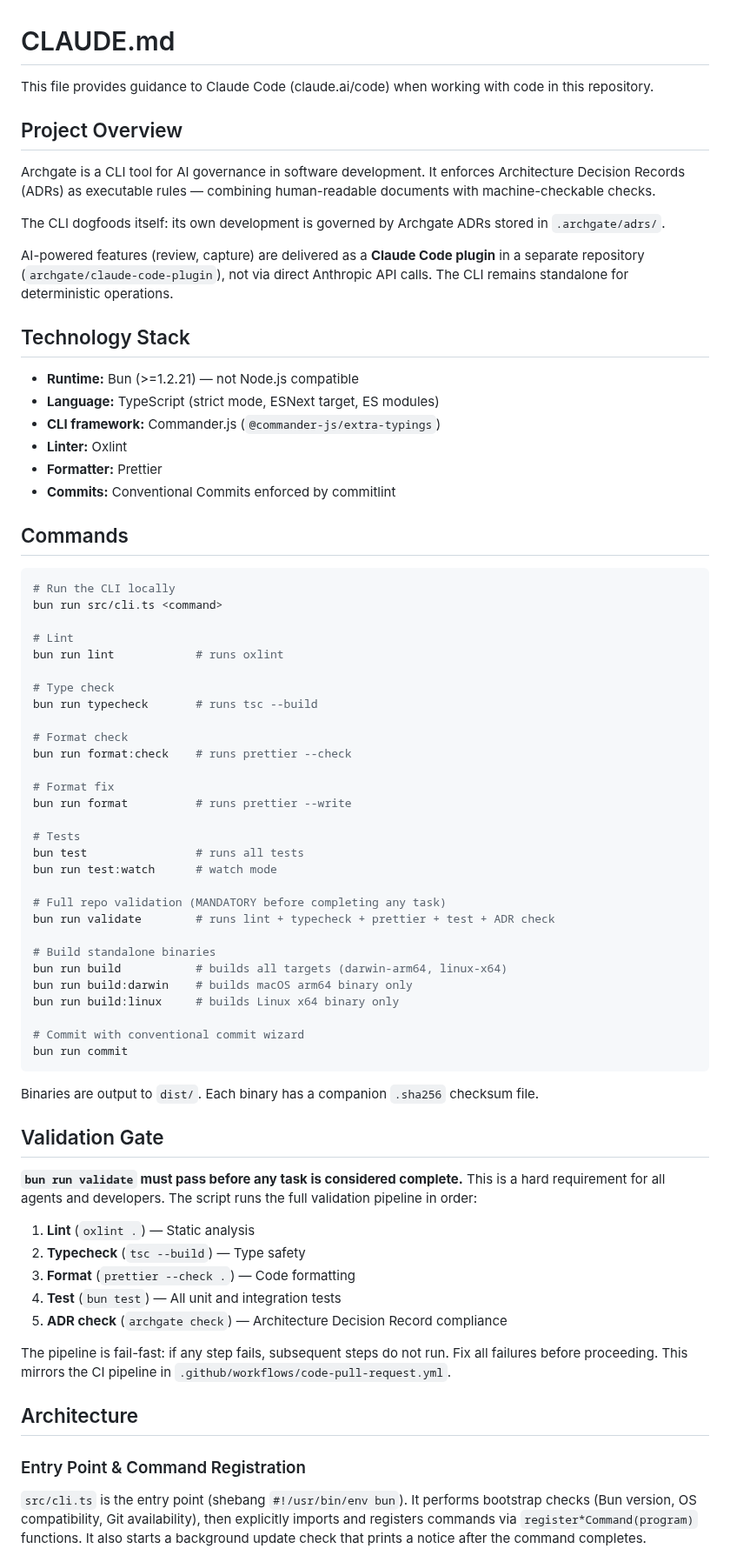
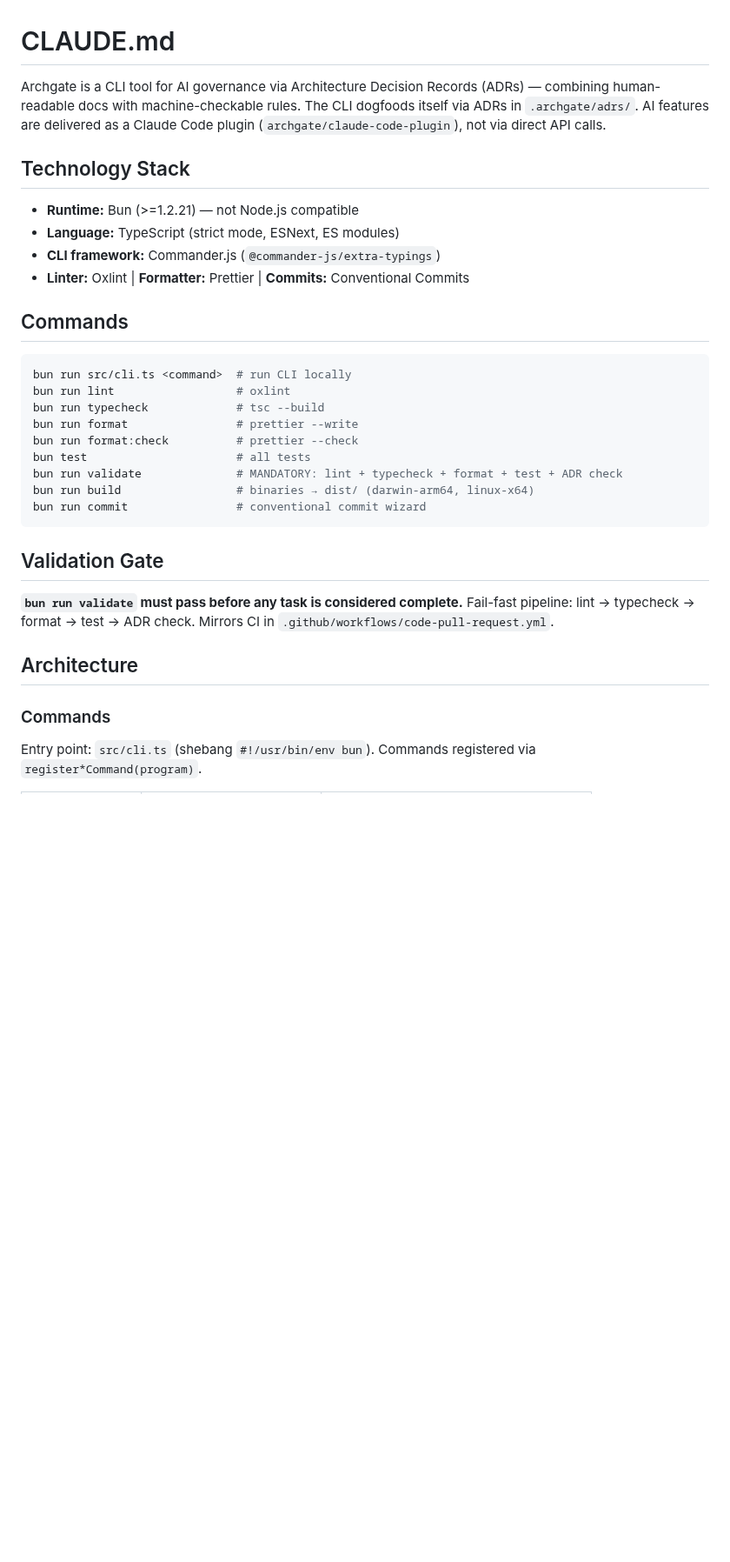
Before and after one commit to archgate/cli, a Markdown page: CLAUDE.md, the part around one of its changes. Shown at 87% size. Drawn GitHub-style; blank space fills up the shorter version.

````diff
--- a/CLAUDE.md
+++ b/CLAUDE.md
@@ -1,75 +1,35 @@
 # CLAUDE.md
 
-This file provides guidance to Claude Code (claude.ai/code) when working with code in this repository.
-
-## Project Overview
-
-Archgate is a CLI tool for AI governance in software development. It enforces Architecture Decision Records (ADRs) as executable rules — combining human-readable documents with machine-checkable checks.
-
-The CLI dogfoods itself: its own development is governed by Archgate ADRs stored in `.archgate/adrs/`.
-
-AI-powered features (review, capture) are delivered as a **Claude Code plugin** in a separate repository (`archgate/claude-code-plugin`), not via direct Anthropic API calls. The CLI remains standalone for deterministic operations.
+Archgate is a CLI tool for AI governance via Architecture Decision Records (ADRs) — combining human-readable docs with machine-checkable rules. The CLI dogfoods itself via ADRs in `.archgate/adrs/`. AI features are delivered as a Claude Code plugin (`archgate/claude-code-plugin`), not via direct API calls.
 
 ## Technology Stack
 
 - **Runtime:** Bun (>=1.2.21) — not Node.js compatible
-- **Language:** TypeScript (strict mode, ESNext target, ES modules)
+- **Language:** TypeScript (strict mode, ESNext, ES modules)
 - **CLI framework:** Commander.js (`@commander-js/extra-typings`)
-- **Linter:** Oxlint
-- **Formatter:** Prettier
-- **Commits:** Conventional Commits enforced by commitlint
+- **Linter:** Oxlint | **Formatter:** Prettier | **Commits:** Conventional Commits
 
 ## Commands
 
 ```bash
-# Run the CLI locally
-bun run src/cli.ts <command>
-
-# Lint
-bun run lint            # runs oxlint
-
-# Type check
-bun run typecheck       # runs tsc --build
-
-# Format check
-bun run format:check    # runs prettier --check
-
-# Format fix
-bun run format          # runs prettier --write
-
-# Tests
-bun test                # runs all tests
-bun run test:watch      # watch mode
-
-# Full repo validation (MANDATORY before completing any task)
-bun run validate        # runs lint + typecheck + prettier + test + ADR check
-
-# Build standalone binaries
-bun run build           # builds all targets (darwin-arm64, linux-x64)
-bun run build:darwin    # builds macOS arm64 binary only
-bun run build:linux     # builds Linux x64 binary only
-
-# Commit with conventional commit wizard
-bun run commit
+bun run src/cli.ts <command>  # run CLI locally
+bun run lint                  # oxlint
+bun run typecheck             # tsc --build
+bun run format                # prettier --write
+bun run format:check          # prettier --check
+bun test                      # all tests
+bun run validate              # MANDATORY: lint + typecheck + format + test + ADR check
+bun run build                 # binaries → dist/ (darwin-arm64, linux-x64)
+bun run commit                # conventional commit wizard
 ```
-
-Binaries are output to `dist/`. Each binary has a companion `.sha256` checksum file.
 
 ## Validation Gate
 
-**`bun run validate` must pass before any task is considered complete.** This is a hard requirement for all agents and developers. The script runs the full validation pipeline in order:
-
-1. **Lint** (`oxlint .`) — Static analysis
-2. **Typecheck** (`tsc --build`) — Type safety
-3. **Format** (`prettier --check .`) — Code formatting
-4. **Test** (`bun test`) — All unit and integration tests
-5. **ADR check** (`archgate check`) — Architecture Decision Record compliance
-
-The pipeline is fail-fast: if any step fails, subsequent steps do not run. Fix all failures before proceeding. This mirrors the CI pipeline in `.github/workflows/code-pull-request.yml`.
+**`bun run validate` must pass before any task is considered complete.** Fail-fast pipeline: lint → typecheck → format → test → ADR check. Mirrors CI in `.github/workflows/code-pull-request.yml`.
 
 ## Architecture
 
-### Entry Point & Command Registration
+### Commands
 
-`src/cli.ts` is the entry point (shebang `#!/usr/bin/env bun`). It performs bootstrap checks (Bun version, OS compatibility, Git availability), then explicitly imports and registers commands via `register*Command(program)` functions. It also starts a background update check that prints a notice after the command completes.
+Entry point: `src/cli.ts` (shebang `#!/usr/bin/env bun`). Commands registered via `register*Command(program)`.
 
````
Also changed, not shown: other parts of CLAUDE.md (+28 -82 lines).
